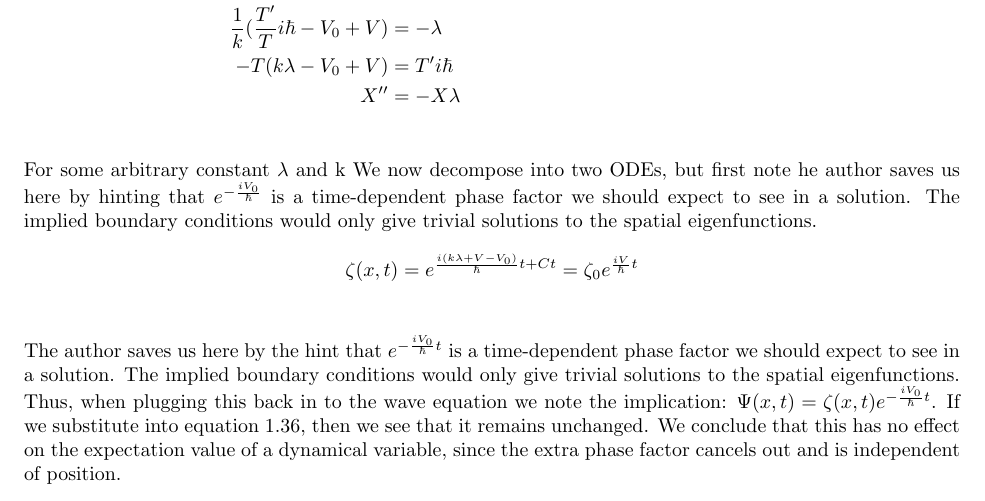
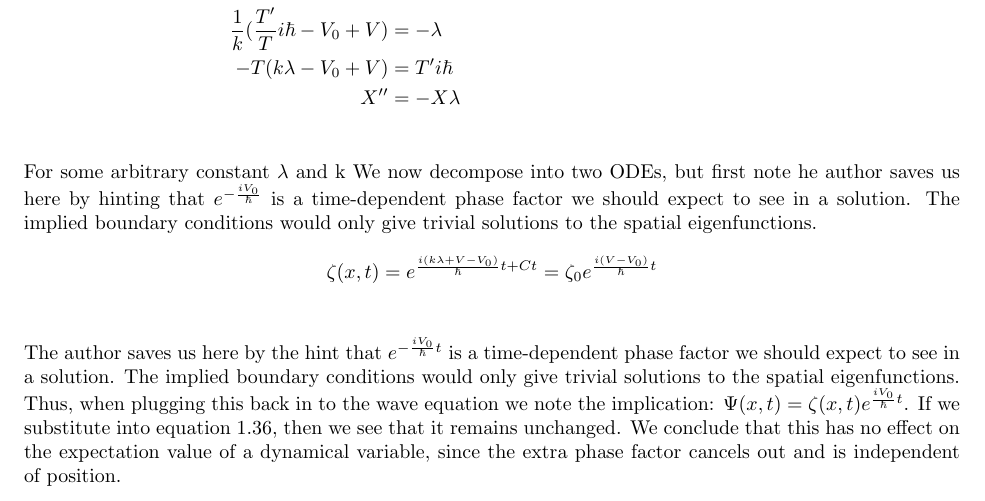
Before and after one commit to gcalbertini/quantum_mechanics, a LaTeX book (ch1.tex, which reads chapters/wave_equation.tex): part of page 10 of 10, cut so that both start at the same text. Compiled offline with pdfLaTeX.

Commit message:
Fix 1.8MOD

```diff
--- a/chapters/wave_equation.tex
+++ b/chapters/wave_equation.tex
@@ -165,10 +165,10 @@
 	here by hinting that $e^{-\frac{iV_0}{\hbar}}$ is a time-dependent phase factor we should expect to see in a solution.
 	The implied boundary conditions would only give trivial solutions to the spatial eigenfunctions.
 	\begin{flalign*}
-		\zeta(x,t) = e^{\frac{i(k\lambda+V-V_0)}{\hbar}t+Ct} = \zeta_0 e^{\frac{iV}{\hbar}t} \\
+		\zeta(x,t) = e^{\frac{i(k\lambda+V-V_0)}{\hbar}t+Ct} = \zeta_0 e^{\frac{i(V-V_0)}{\hbar}t} \\
 	\end{flalign*}
 	The author saves us here by the hint that $e^{-\frac{iV_0}{\hbar}t}$ is a time-dependent phase factor we should expect to see in a solution.
 	The implied boundary conditions would only give trivial solutions to the spatial eigenfunctions. Thus, when plugging this back in to the wave equation
-	we note the implication: $\Psi(x,t) = \zeta(x,t)e^{-\frac{i V_0}{\hbar}t}$. If we substitute into equation 1.36, then we see that it remains unchanged.
+	we note the implication: $\Psi(x,t) = \zeta(x,t)e^{\frac{i V_0}{\hbar}t}$. If we substitute into equation 1.36, then we see that it remains unchanged.
 	We conclude that this has no effect on the expectation value of a dynamical variable, since the extra phase factor cancels out and is independent of position.
 }
```
Also changed, not shown: ch1.pdf.
